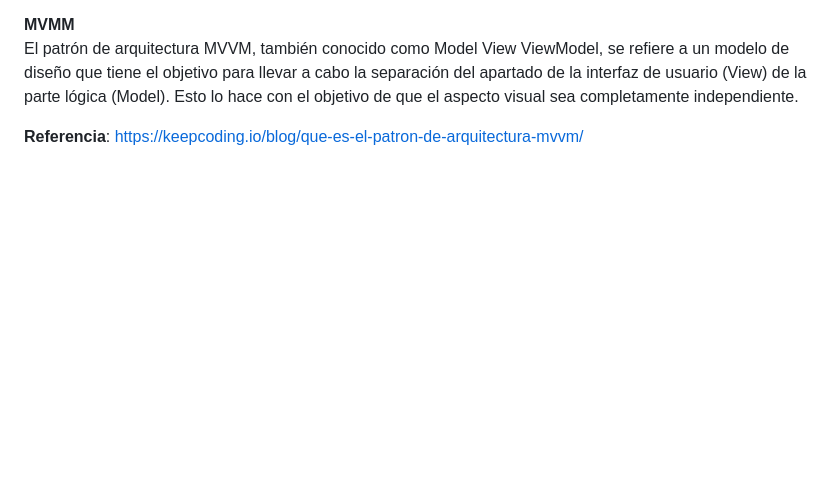
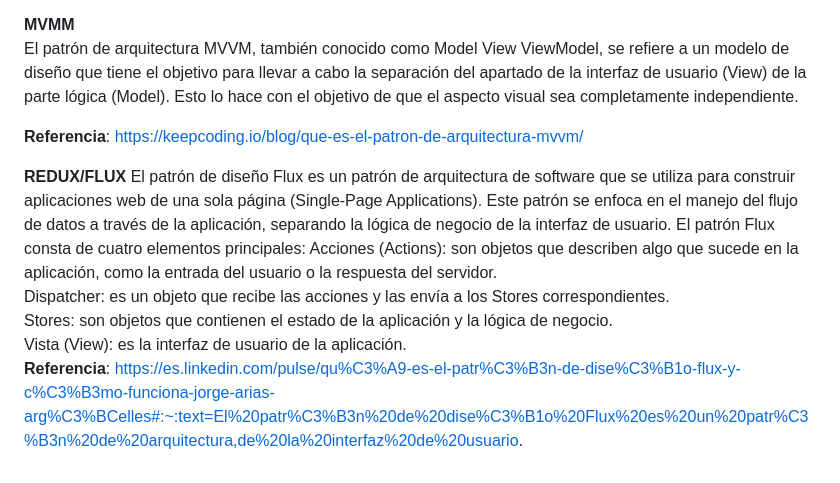
Before and after one commit to HectorJAC/doc_programacion_dispositivos_moviles, a Markdown page: README.md, the part around the change. GitHub-like rendering; blank space fills up the shorter version.

Commit message:
Patron redux/flux

```diff
--- a/README.md
+++ b/README.md
@@ -64,3 +64,12 @@ Presentador. Este elemento es el puente entre la vista y el modelo. Gracias al p
 El patrón de arquitectura MVVM, también conocido como Model View ViewModel, se refiere a un modelo de diseño que tiene el objetivo para llevar a cabo la separación del apartado de la interfaz de usuario (View) de la parte lógica (Model). Esto lo hace con el objetivo de que el aspecto visual sea completamente independiente.
 
 **Referencia**: https://keepcoding.io/blog/que-es-el-patron-de-arquitectura-mvvm/
+
+**REDUX/FLUX**
+El patrón de diseño Flux es un patrón de arquitectura de software que se utiliza para construir aplicaciones web de una sola página (Single-Page Applications). Este patrón se enfoca en el manejo del flujo de datos a través de la aplicación, separando la lógica de negocio de la interfaz de usuario.
+El patrón Flux consta de cuatro elementos principales:
+Acciones (Actions): son objetos que describen algo que sucede en la aplicación, como la entrada del usuario o la respuesta del servidor.
+Dispatcher: es un objeto que recibe las acciones y las envía a los Stores correspondientes.
+Stores: son objetos que contienen el estado de la aplicación y la lógica de negocio.
+Vista (View): es la interfaz de usuario de la aplicación.
+**Referencia**: https://es.linkedin.com/pulse/qu%C3%A9-es-el-patr%C3%B3n-de-dise%C3%B1o-flux-y-c%C3%B3mo-funciona-jorge-arias-arg%C3%BCelles#:~:text=El%20patr%C3%B3n%20de%20dise%C3%B1o%20Flux%20es%20un%20patr%C3%B3n%20de%20arquitectura,de%20la%20interfaz%20de%20usuario.
```
